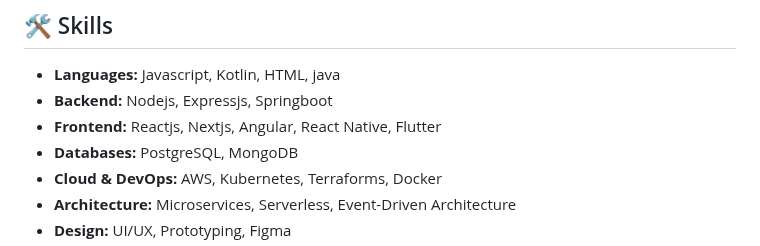
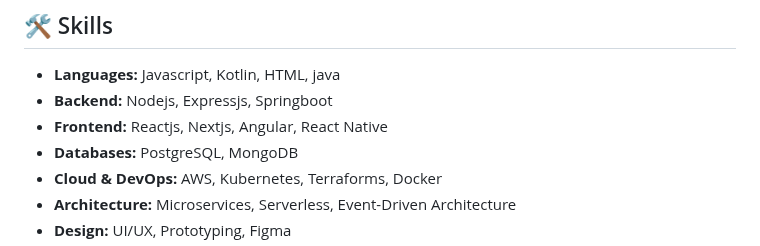
Before and after one commit to jagadhis/jagadhis, a Markdown page: README.md, the part around the change. Drawn GitHub-style.

```diff
--- a/README.md
+++ b/README.md
@@ -6,7 +6,7 @@ I'm a passionate Software Engineer with a love for both coding and design. My ex
 ## 🛠 Skills
 - **Languages:** Javascript, Kotlin, HTML, java
 - **Backend:** Nodejs, Expressjs, Springboot
-- **Frontend:** Reactjs, Nextjs, Angular, React Native, Flutter
+- **Frontend:** Reactjs, Nextjs, Angular, React Native
 - **Databases:** PostgreSQL, MongoDB
 - **Cloud & DevOps:** AWS, Kubernetes, Terraforms, Docker
 - **Architecture:** Microservices, Serverless, Event-Driven Architecture
```
